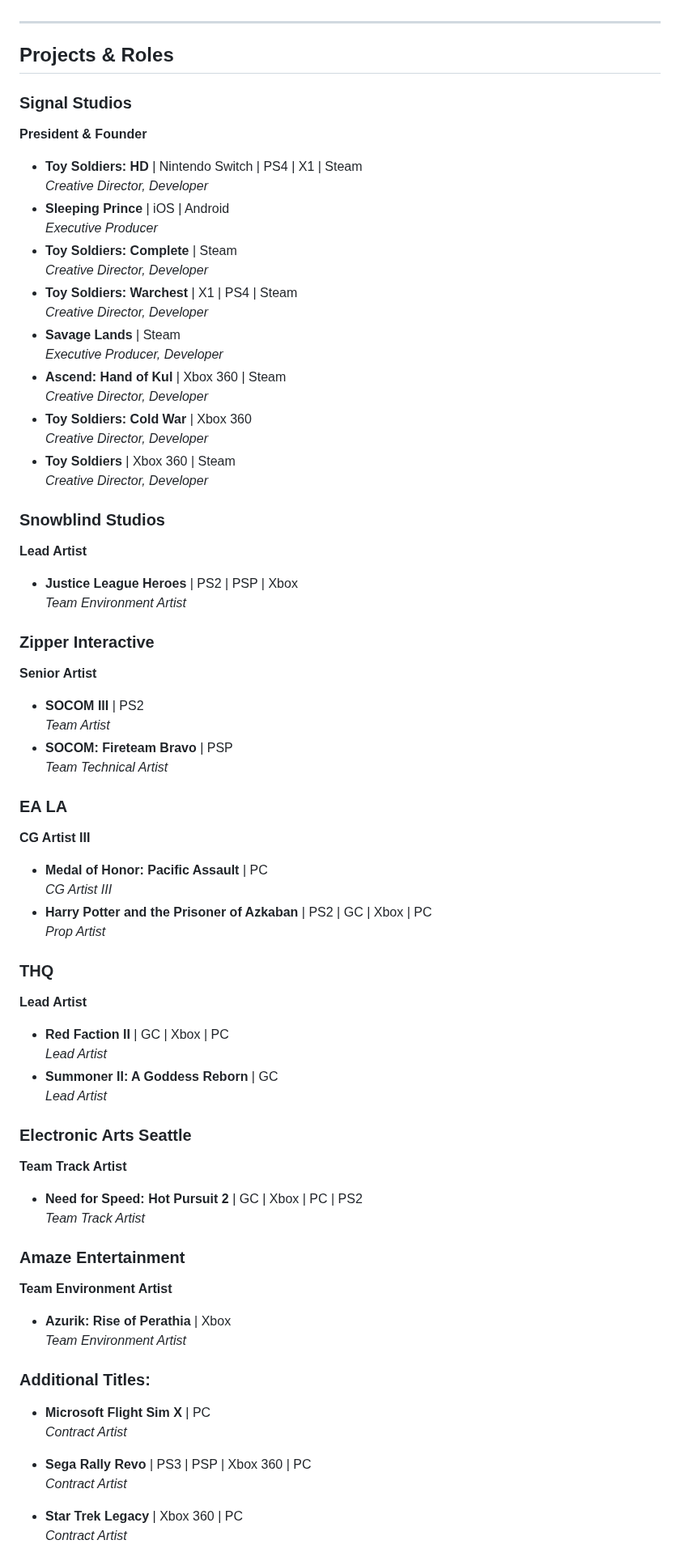
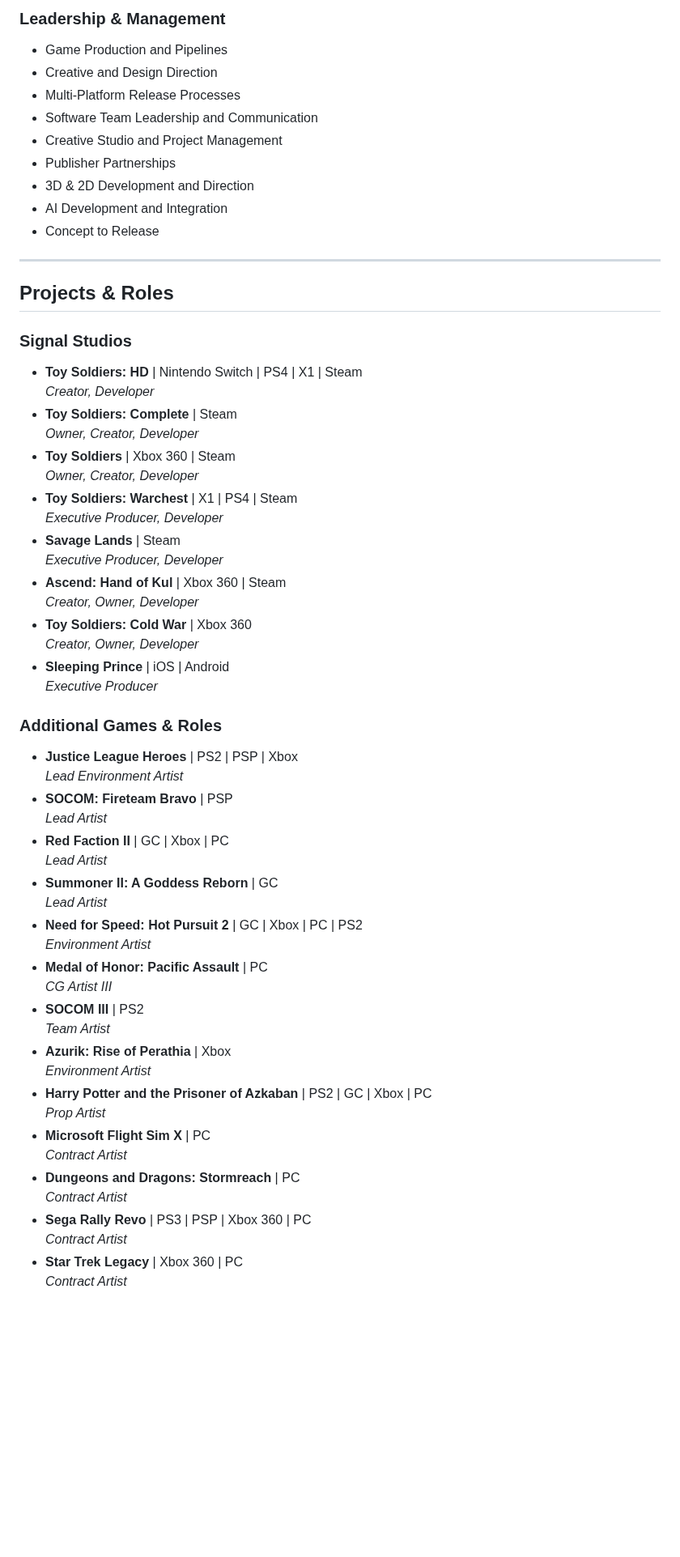
Before and after one commit to mostlypeaceful/mostlypeaceful.github.io, a Markdown page: docs/DouglasRAlbright.md, the part around one of its changes. Shown at 81% size. Rendered like a GitHub page; blank space fills up the shorter version.

```diff
--- a/docs/DouglasRAlbright.md
+++ b/docs/DouglasRAlbright.md
@@ -48,3 +63,14 @@ As the founder of Signal Studios, I led the creation, development, and release o
+### Leadership & Management
+
+- Game Production and Pipelines
+- Creative and Design Direction
+- Multi-Platform Release Processes
+- Software Team Leadership and Communication
+- Creative Studio and Project Management
+- Publisher Partnerships
+- 3D & 2D Development and Direction
+- AI Development and Integration
+- Concept to Release
 
 ---
 
@@ -52,79 +78,48 @@ As the founder of Signal Studios, I led the creation, development, and release o
 
 ### Signal Studios
 
-**President & Founder**
-
 - **Toy Soldiers: HD** | Nintendo Switch | PS4 | X1 | Steam
-  _Creative Director, Developer_
-- **Sleeping Prince** | iOS | Android
-  _Executive Producer_
+  _Creator, Developer_
 - **Toy Soldiers: Complete** | Steam
-  _Creative Director, Developer_
+  _Owner, Creator, Developer_
+- **Toy Soldiers** | Xbox 360 | Steam
+  _Owner, Creator, Developer_
 - **Toy Soldiers: Warchest** | X1 | PS4 | Steam
-  _Creative Director, Developer_
+  _Executive Producer, Developer_
 - **Savage Lands** | Steam
   _Executive Producer, Developer_
 - **Ascend: Hand of Kul** | Xbox 360 | Steam
-  _Creative Director, Developer_
+  _Creator, Owner, Developer_
 - **Toy Soldiers: Cold War** | Xbox 360
-  _Creative Director, Developer_
-- **Toy Soldiers** | Xbox 360 | Steam
-  _Creative Director, Developer_
+  _Creator, Owner, Developer_
+- **Sleeping Prince** | iOS | Android
+  _Executive Producer_
 
-### Snowblind Studios
-
-**Lead Artist**
+### Additional Games & Roles
 
 - **Justice League Heroes** | PS2 | PSP | Xbox
-  _Team Environment Artist_
-
-### Zipper Interactive
-
-**Senior Artist**
-
-- **SOCOM III** | PS2
-  _Team Artist_
+  _Lead Environment Artist_
 - **SOCOM: Fireteam Bravo** | PSP
-  _Team Technical Artist_
-
-### EA LA
-
-**CG Artist III**
-
-- **Medal of Honor: Pacific Assault** | PC
-  _CG Artist III_
-- **Harry Potter and the Prisoner of Azkaban** | PS2 | GC | Xbox | PC
-  _Prop Artist_
-
-### THQ
-
-**Lead Artist**
-
+  _Lead Artist_
 - **Red Faction II** | GC | Xbox | PC
   _Lead Artist_
 - **Summoner II: A Goddess Reborn** | GC
   _Lead Artist_
-
-### Electronic Arts Seattle
-
-**Team Track Artist**
-
 - **Need for Speed: Hot Pursuit 2** | GC | Xbox | PC | PS2
-  _Team Track Artist_
-
-### Amaze Entertainment
-
-**Team Environment Artist**
-
+  _Environment Artist_
+- **Medal of Honor: Pacific Assault** | PC
+  _CG Artist III_
+- **SOCOM III** | PS2
+  _Team Artist_
 - **Azurik: Rise of Perathia** | Xbox
-  _Team Environment Artist_
-
-### Additional Titles:
-
+  _Environment Artist_
+- **Harry Potter and the Prisoner of Azkaban** | PS2 | GC | Xbox | PC
+  _Prop Artist_
 - **Microsoft Flight Sim X** | PC
+  _Contract Artist_
+- **Dungeons and Dragons: Stormreach** | PC
   _Contract Artist_
 - **Sega Rally Revo** | PS3 | PSP | Xbox 360 | PC
   _Contract Artist_
-
 - **Star Trek Legacy** | Xbox 360 | PC
   _Contract Artist_
```
Also changed, not shown: other parts of docs/DouglasRAlbright.md (+34 -23 lines).
